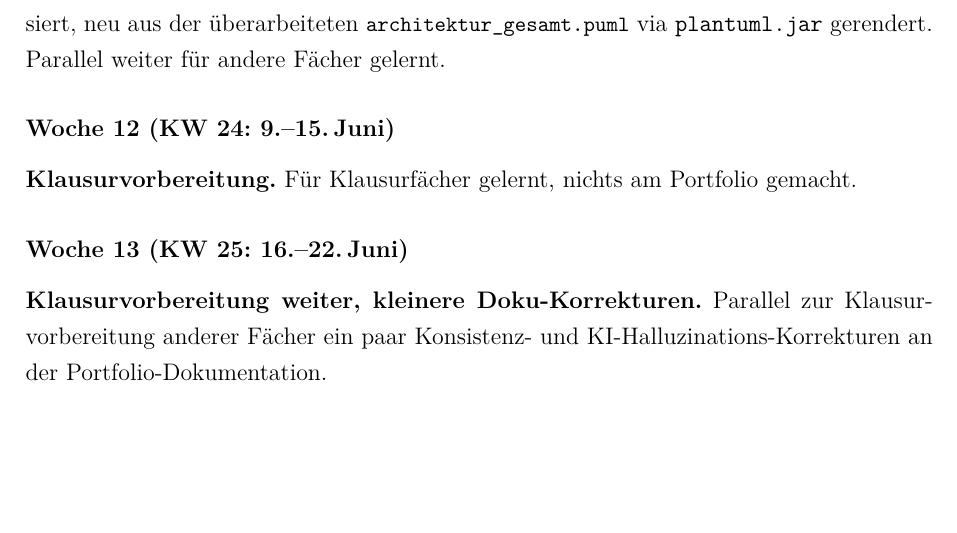
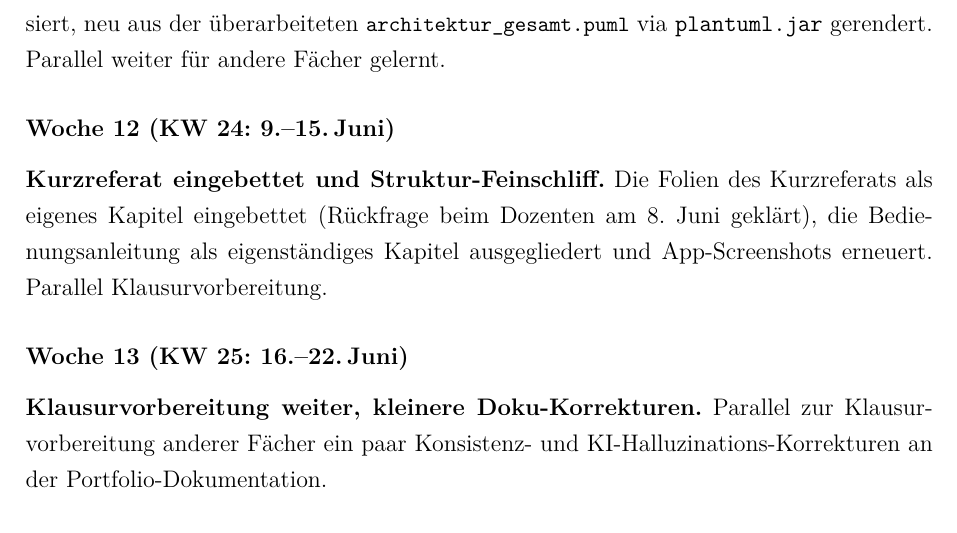
Before and after one commit to Keno-fsdf/HandyUsageRepo, a LaTeX document (portfolio/main.tex): part of page 54 of 59, cut so that both start at the same text, the shorter picture padded with empty space. Compiled offline with pdfLaTeX.

Commit message:
W12 weekly entry: record the Kurzreferat embed + restructure work
The W12 entry claimed 'nichts am Portfolio gemacht', but the
Kurzreferat slides were embedded and the chapter restructure
happened on June 9-10 - squarely inside W12, and traceable both
via the public git history (which the doc itself points to) and
via the prof's own June 8 Discord instruction that triggered the
embed. Rewritten to describe what actually happened: Kurzreferat
embedded (after clarifying with the lecturer on June 8),
Bedienungsanleitung pulled out as its own chapter, app screenshots
refreshed, exam prep in parallel.

Co-Authored-By: Claude <noreply@anthropic.com>

```diff
--- a/portfolio/main.tex
+++ b/portfolio/main.tex
@@ -1555,8 +1555,11 @@ gelernt.
 
 \subsubsection*{Woche 12 (KW 24: 9.--15.\,Juni)}
 
-\textbf{Klausurvorbereitung.}
-Für Klausurfächer gelernt, nichts am Portfolio gemacht.
+\textbf{Kurzreferat eingebettet und Struktur-Feinschliff.}
+Die Folien des Kurzreferats als eigenes Kapitel eingebettet
+(Rückfrage beim Dozenten am 8.~Juni geklärt), die
+Bedienungsanleitung als eigenständiges Kapitel ausgegliedert und
+App-Screenshots erneuert. Parallel Klausurvorbereitung.
 
 \subsubsection*{Woche 13 (KW 25: 16.--22.\,Juni)}
 
```
